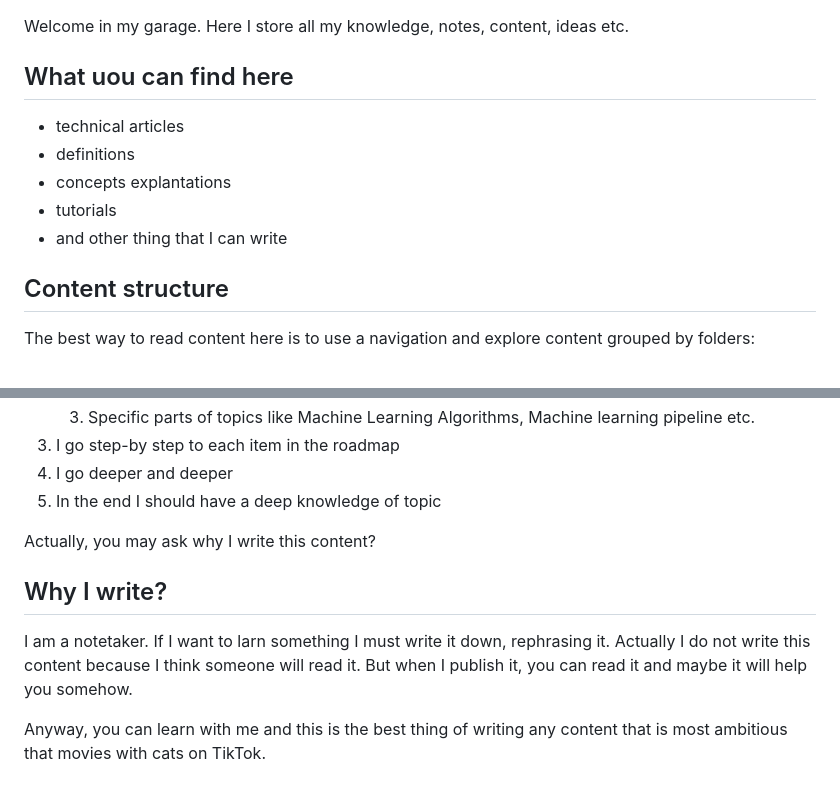
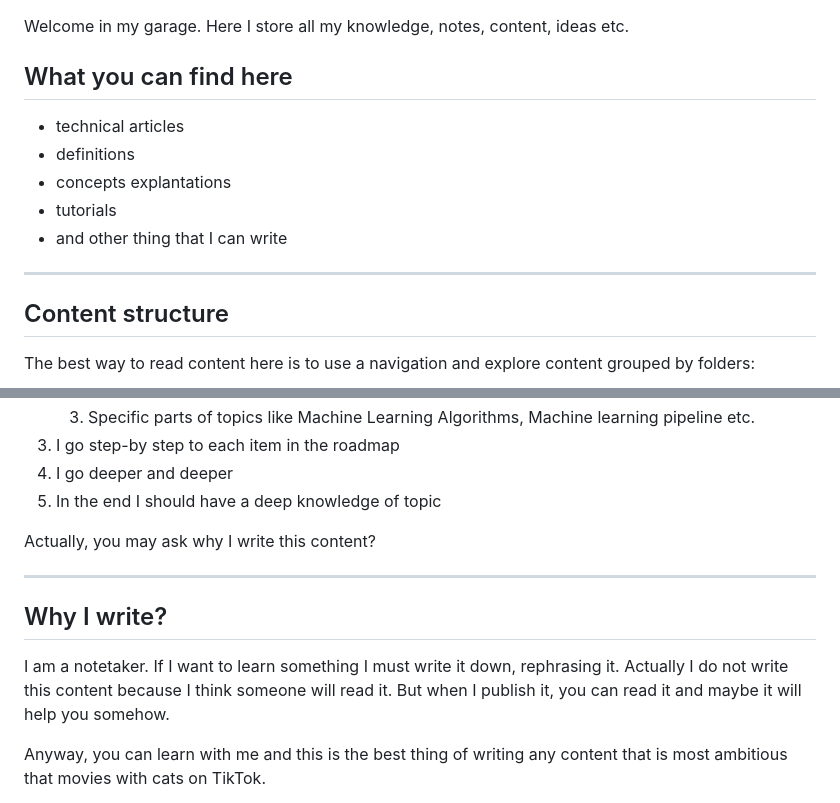
Before and after one commit to Frodigo/garage, a Markdown page: website/Garage.md, 2 parts joined by grey strips. Drawn GitHub-style.

Commit message:
fix: fixed typos (#37)

```diff
--- a/website/Garage.md
+++ b/website/Garage.md
@@ -1,12 +1,14 @@
 Welcome in my garage. Here I store all my knowledge, notes, content, ideas etc.
 
-## What uou can find here
+## What you can find here
 
 - technical articles
 - definitions
 - concepts explantations
 - tutorials
 - and other thing that I can write
+
+---
 
 ## Content structure
 
@@ -40,9 +42,11 @@ This contents is my roadmap for writing content. My approach for writing looks l
 
 Actually, you may ask why I write this content?
 
+---
+
 ## Why I write?
 
-I am a notetaker. If I want to larn something I must write it down, rephrasing it. Actually I do not write this content because I think someone will read it. But when I publish it, you can read it and maybe it will help you somehow.
+I am a notetaker. If I want to learn something I must write it down, rephrasing it. Actually I do not write this content because I think someone will read it. But when I publish it, you can read it and maybe it will help you somehow.
 
 Anyway, you can learn with me and this is the best thing of writing any content that is most ambitious that movies with cats on TikTok.
 
```
Also changed, not shown: other parts of website/Garage.md (+1 -1 lines).
